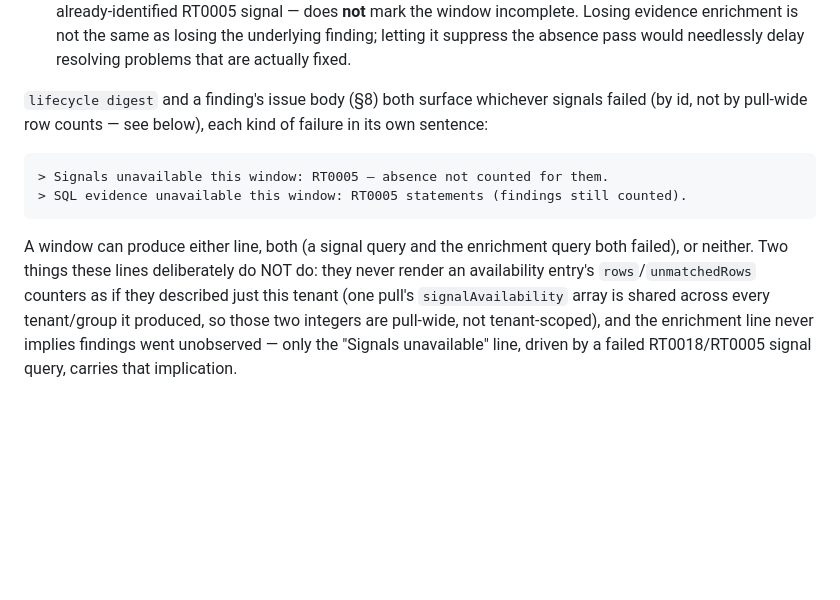
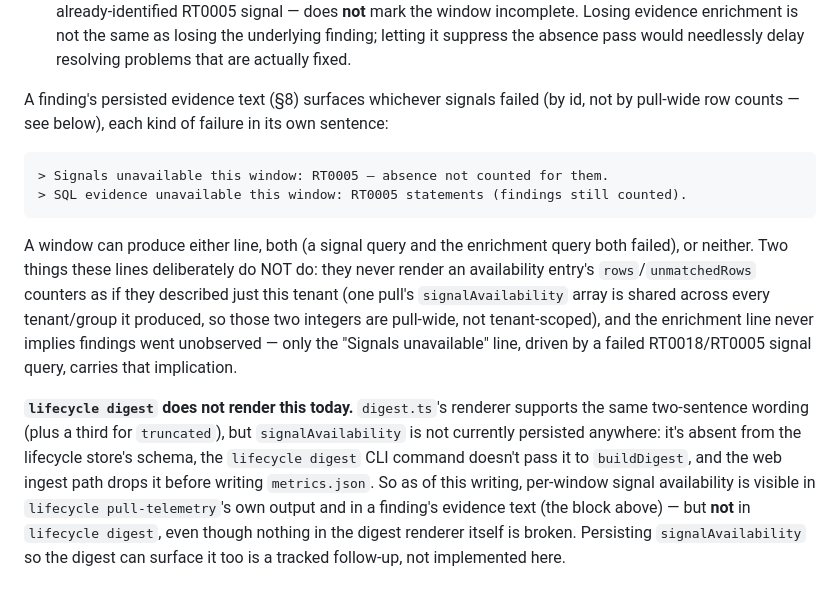
Before and after one commit to SShadowS/al-perf, a Markdown page: docs/telemetry-recipe.md, the part around the change. Rendered like a GitHub page; blank space fills up the shorter version.

Commit message:
docs(telemetry): correct claim that lifecycle digest surfaces signalAvailability (F3)
docs/telemetry-recipe.md and the design spec's §9 both documented a
digest advisory line that cannot actually be produced: signalAvailability
is not persisted anywhere (absent from the lifecycle store, not passed
at the `lifecycle digest` CLI call site, dropped from metrics.json on
the web ingest path). digest.ts's renderer supports the wording (see
the prior F1/F2 fixes), but nothing wires real data into it.

Both docs now state plainly that availability is currently visible in
lifecycle pull-telemetry's own output and in a finding's evidence text,
but not in lifecycle digest, and that persisting signalAvailability is
a tracked follow-up. No schema change attempted, per scope.

Claude-Session: https://claude.ai/code/session_01YLmrajt7dZLmFW24pSQ2Ue

````diff
--- a/docs/telemetry-recipe.md
+++ b/docs/telemetry-recipe.md
@@ -728,9 +728,9 @@ Two different failures read very differently:
   same as losing the underlying finding; letting it suppress the absence
   pass would needlessly delay resolving problems that are actually fixed.
 
-`lifecycle digest` and a finding's issue body (§8) both surface whichever
-signals failed (by id, not by pull-wide row counts — see below), each kind
-of failure in its own sentence:
+A finding's persisted evidence text (§8) surfaces whichever signals failed
+(by id, not by pull-wide row counts — see below), each kind of failure in
+its own sentence:
 
 ```
 > Signals unavailable this window: RT0005 — absence not counted for them.
@@ -746,3 +746,15 @@ so those two integers are pull-wide, not tenant-scoped), and the enrichment
 line never implies findings went unobserved — only the "Signals
 unavailable" line, driven by a failed RT0018/RT0005 signal query, carries
 that implication.
+
+**`lifecycle digest` does not render this today.** `digest.ts`'s renderer
+supports the same two-sentence wording (plus a third for `truncated`), but
+`signalAvailability` is not currently persisted anywhere: it's absent from
+the lifecycle store's schema, the `lifecycle digest` CLI command doesn't
+pass it to `buildDigest`, and the web ingest path drops it before writing
+`metrics.json`. So as of this writing, per-window signal availability is
+visible in `lifecycle pull-telemetry`'s own output and in a finding's
+evidence text (the block above) — but **not** in `lifecycle digest`, even
+though nothing in the digest renderer itself is broken. Persisting
+`signalAvailability` so the digest can surface it too is a tracked
+follow-up, not implemented here.
````
Also changed, not shown: 1 other file.
